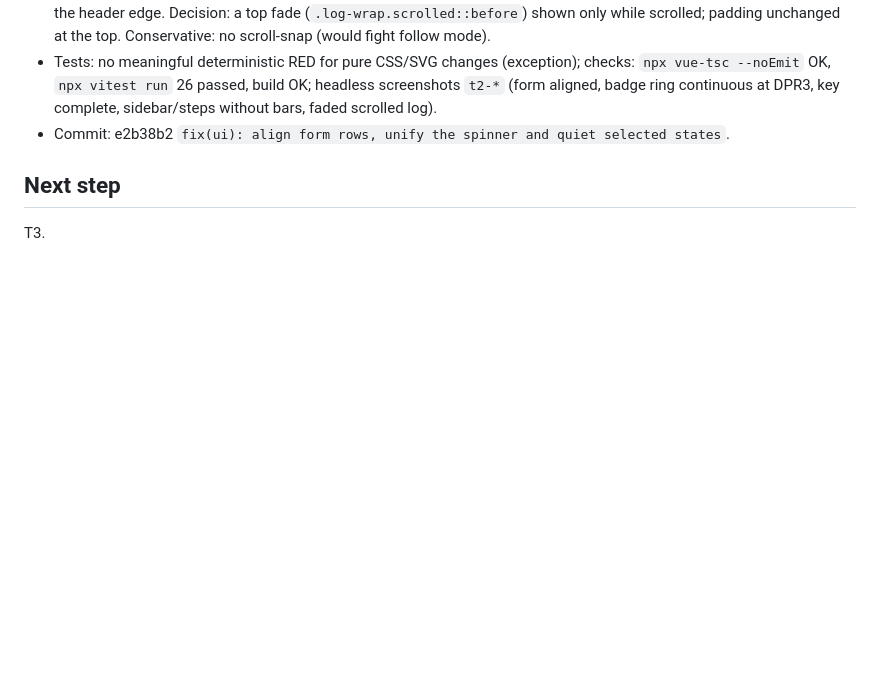
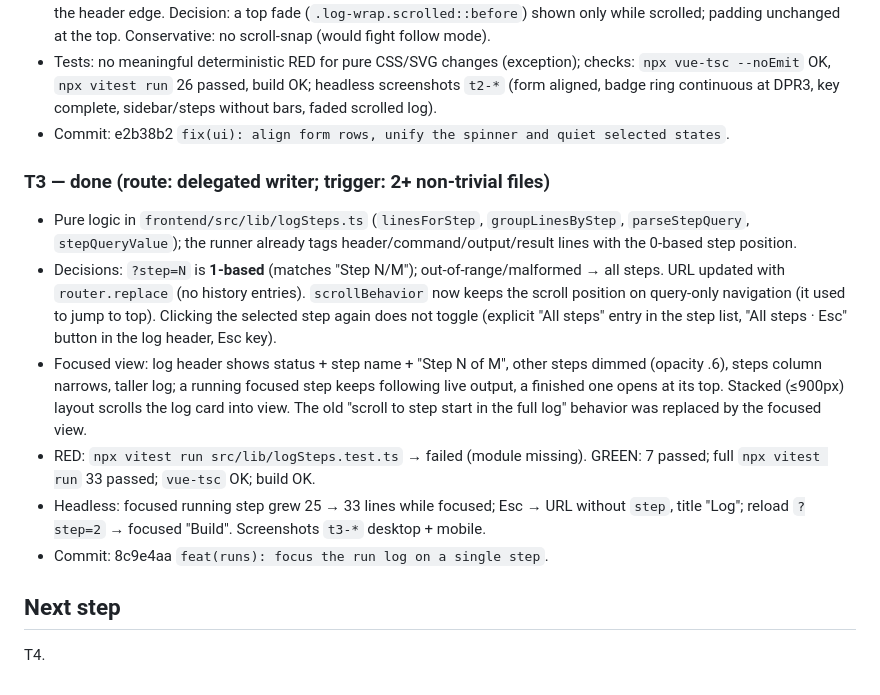
Before and after one commit to yebt/php-cpnl-webhook-deployer, a Markdown page: odd/tasks/ui-feedback-1.md, the part around one of its changes. Rendered like a GitHub page; blank space fills up the shorter version.

Commit message:
docs(odd): record T3 evidence and commit hash

```diff
--- a/odd/tasks/ui-feedback-1.md
+++ b/odd/tasks/ui-feedback-1.md
@@ -51,5 +51,13 @@ PHPUnit, vitest, vue-tsc, frontend build, phar build, headless browser screensho
 - Tests: no meaningful deterministic RED for pure CSS/SVG changes (exception); checks: `npx vue-tsc --noEmit` OK, `npx vitest run` 26 passed, build OK; headless screenshots `t2-*` (form aligned, badge ring continuous at DPR3, key complete, sidebar/steps without bars, faded scrolled log).
 - Commit: e2b38b2 `fix(ui): align form rows, unify the spinner and quiet selected states`.
 
+### T3 — done (route: delegated writer; trigger: 2+ non-trivial files)
+- Pure logic in `frontend/src/lib/logSteps.ts` (`linesForStep`, `groupLinesByStep`, `parseStepQuery`, `stepQueryValue`); the runner already tags header/command/output/result lines with the 0-based step position.
+- Decisions: `?step=N` is **1-based** (matches "Step N/M"); out-of-range/malformed → all steps. URL updated with `router.replace` (no history entries). `scrollBehavior` now keeps the scroll position on query-only navigation (it used to jump to top). Clicking the selected step again does not toggle (explicit "All steps" entry in the step list, "All steps · Esc" button in the log header, Esc key).
+- Focused view: log header shows status + step name + "Step N of M", other steps dimmed (opacity .6), steps column narrows, taller log; a running focused step keeps following live output, a finished one opens at its top. Stacked (≤900px) layout scrolls the log card into view. The old "scroll to step start in the full log" behavior was replaced by the focused view.
+- RED: `npx vitest run src/lib/logSteps.test.ts` → failed (module missing). GREEN: 7 passed; full `npx vitest run` 33 passed; `vue-tsc` OK; build OK.
+- Headless: focused running step grew 25 → 33 lines while focused; Esc → URL without `step`, title "Log"; reload `?step=2` → focused "Build". Screenshots `t3-*` desktop + mobile.
+- Commit: 8c9e4aa `feat(runs): focus the run log on a single step`.
+
 ## Next step
-T3.
+T4.
```
Also changed, not shown: other parts of odd/tasks/ui-feedback-1.md (+1 -1 lines).
